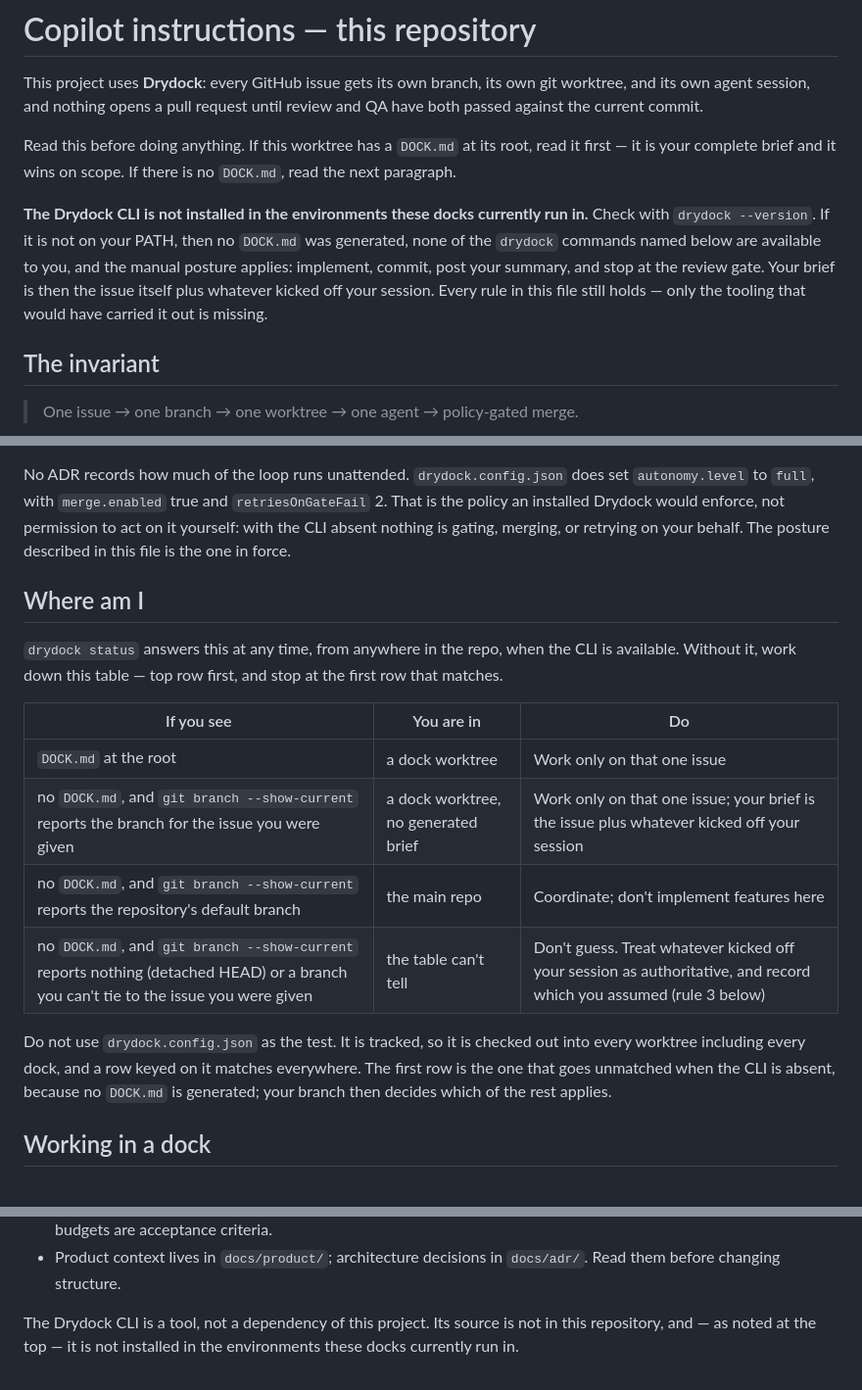
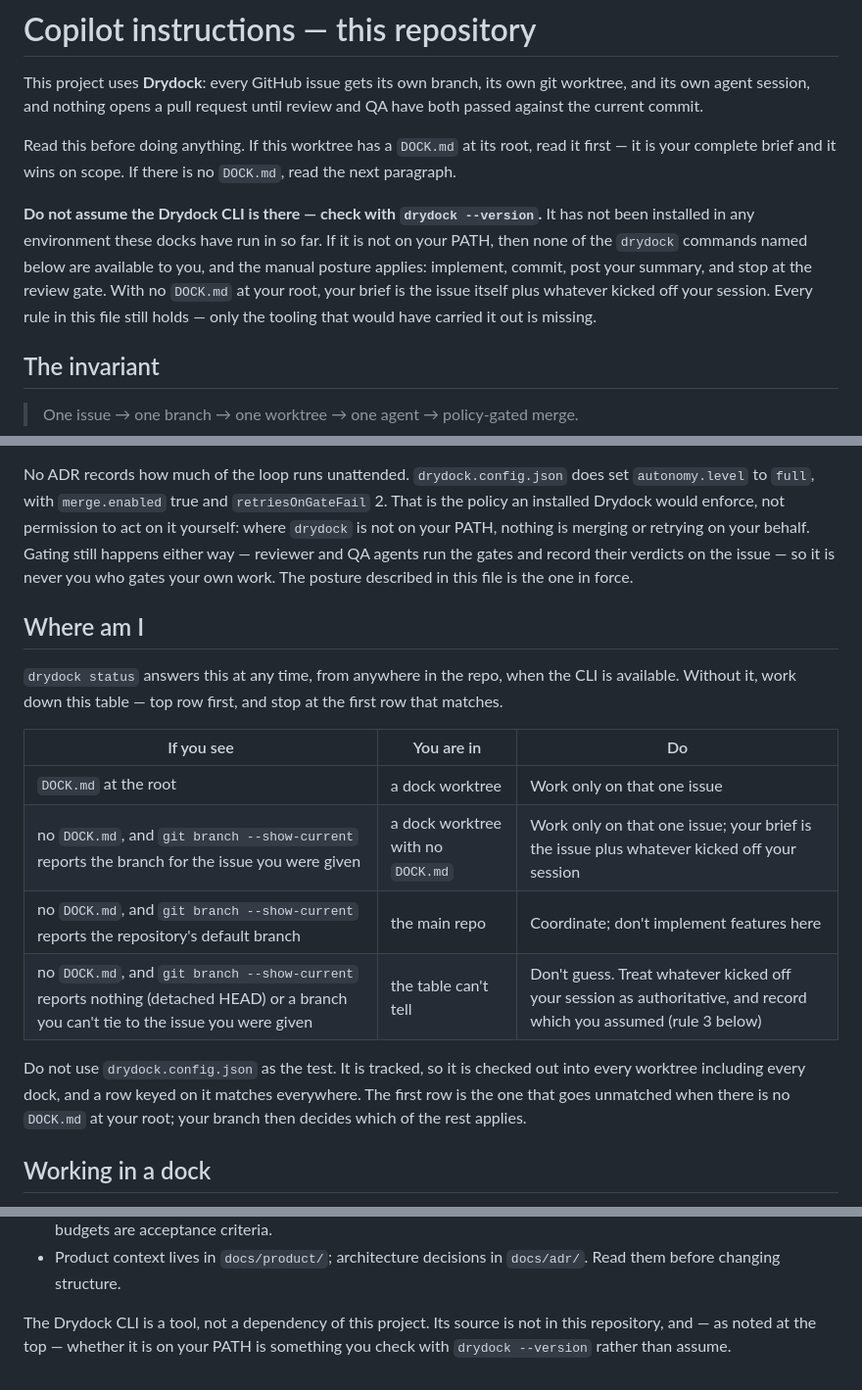
Before and after one commit to abdeslam-menacere/ModelTree, a Markdown page: .github/copilot-instructions.md, 3 parts joined by grey strips. Shown at 98% size. Drawn GitHub-style.

Commit message:
docs: state the dock conditions as observable effects, and correct the gating claim
Closes abdeslam-menacere/ModelTree#141. The residual set re-verified on the issue,
all in copilot-instructions.md:

Group A -- conditions keyed on provenance rather than on something the reading
agent can look at:

- the CLI paragraph inferred "no DOCK.md was generated" from the CLI being off
  PATH, which is flatly false in a worktree that has a hand-written DOCK.md with
  no CLI installed; it now keys the brief on whether a DOCK.md is at the root,
  the same observable the first row of the table uses
- the second table row named how the brief came not to exist ("no generated
  brief") where its sibling row already named what was observed
- the note under the table explained the first row's non-match by "the CLI is
  absent, because no DOCK.md is generated"; it now says there is no DOCK.md at
  your root, which is both checkable and true whether or not the CLI is there

- "with the CLI absent nothing is gating, merging, or retrying on your behalf"
  was not merely unobservable, it was false. Reviewer and QA agents gate every
  issue in this repository and record their verdicts as issue comments -- #98,
  #124, #131 and #139 all carry them. A dock that believes nothing is gating may
  conclude it should gate itself, and self-review is what the document most
  firmly forbids. The sentence now scopes merging and retrying to where drydock
  is not on PATH, states that gating happens either way, and says who runs it.

Group B -- a fact with an expiry date. "The Drydock CLI is not installed in the
environments these docks currently run in" goes false the day it is installed,
silently. The orienting value is kept but the assertion is tensed so it cannot
go stale, and the directive leads with the check instead of the fact; the
closing paragraph points at the same check rather than repeating the claim.

Every changed sentence holds under both CLI states. Verified by walking the
routing table with real commands across six constructed repository states, under
drydock both absent and present: each state matches at least one row, the first
match is the correct one in all twelve walks, and no state matches zero rows.
The invariant blockquote, the review/qa ordering, the one-issue rule, the
no-bypass prohibition, the stale-on-new-commit rule and "do not review your own
work" are byte-identical to origin/main.

Co-authored-by: Copilot App <223556219+Copilot@users.noreply.github.com>

```diff
--- a/.github/copilot-instructions.md
+++ b/.github/copilot-instructions.md
@@ -8,13 +8,13 @@ Read this before doing anything. If this worktree has a `DOCK.md` at its root,
 read it first — it is your complete brief and it wins on scope. If there is no
 `DOCK.md`, read the next paragraph.
 
-**The Drydock CLI is not installed in the environments these docks currently run
-in.** Check with `drydock --version`. If it is not on your PATH, then no
-`DOCK.md` was generated, none of the `drydock` commands named below are
+**Do not assume the Drydock CLI is there — check with `drydock --version`.** It
+has not been installed in any environment these docks have run in so far. If it
+is not on your PATH, then none of the `drydock` commands named below are
 available to you, and the manual posture applies: implement, commit, post your
-summary, and stop at the review gate. Your brief is then the issue itself plus
-whatever kicked off your session. Every rule in this file still holds — only the
-tooling that would have carried it out is missing.
+summary, and stop at the review gate. With no `DOCK.md` at your root, your brief
+is the issue itself plus whatever kicked off your session. Every rule in this
+file still holds — only the tooling that would have carried it out is missing.
 
 ## The invariant
 
@@ -34,9 +34,11 @@ and `### Costs`, `## Alternatives Considered`, and `## Guardrails`.
 No ADR records how much of the loop runs unattended. `drydock.config.json` does
 set `autonomy.level` to `full`, with `merge.enabled` true and
 `retriesOnGateFail` 2. That is the policy an installed Drydock would enforce,
-not permission to act on it yourself: with the CLI absent nothing is gating,
-merging, or retrying on your behalf. The posture described in this file is the
-one in force.
+not permission to act on it yourself: where `drydock` is not on your PATH,
+nothing is merging or retrying on your behalf. Gating still happens either way —
+reviewer and QA agents run the gates and record their verdicts on the issue — so
+it is never you who gates your own work. The posture described in this file is
+the one in force.
 
 ## Where am I
 
@@ -47,15 +49,14 @@ the first row that matches.
 | If you see | You are in | Do |
 |---|---|---|
 | `DOCK.md` at the root | a dock worktree | Work only on that one issue |
-| no `DOCK.md`, and `git branch --show-current` reports the branch for the issue you were given | a dock worktree, no generated brief | Work only on that one issue; your brief is the issue plus whatever kicked off your session |
+| no `DOCK.md`, and `git branch --show-current` reports the branch for the issue you were given | a dock worktree with no `DOCK.md` | Work only on that one issue; your brief is the issue plus whatever kicked off your session |
 | no `DOCK.md`, and `git branch --show-current` reports the repository's default branch | the main repo | Coordinate; don't implement features here |
 | no `DOCK.md`, and `git branch --show-current` reports nothing (detached HEAD) or a branch you can't tie to the issue you were given | the table can't tell | Don't guess. Treat whatever kicked off your session as authoritative, and record which you assumed (rule 3 below) |
 
 Do not use `drydock.config.json` as the test. It is tracked, so it is checked
 out into every worktree including every dock, and a row keyed on it matches
-everywhere. The first row is the one that goes unmatched when the CLI is absent,
-because no `DOCK.md` is generated; your branch then decides which of the rest
-applies.
+everywhere. The first row is the one that goes unmatched when there is no
+`DOCK.md` at your root; your branch then decides which of the rest applies.
 
 ## Working in a dock
 
@@ -133,5 +134,5 @@ The site is a static Astro build; everything lives under `web/`.
   `docs/adr/`. Read them before changing structure.
 
 The Drydock CLI is a tool, not a dependency of this project. Its source is not
-in this repository, and — as noted at the top — it is not installed in the
-environments these docks currently run in.
+in this repository, and — as noted at the top — whether it is on your PATH is
+something you check with `drydock --version` rather than assume.
```
